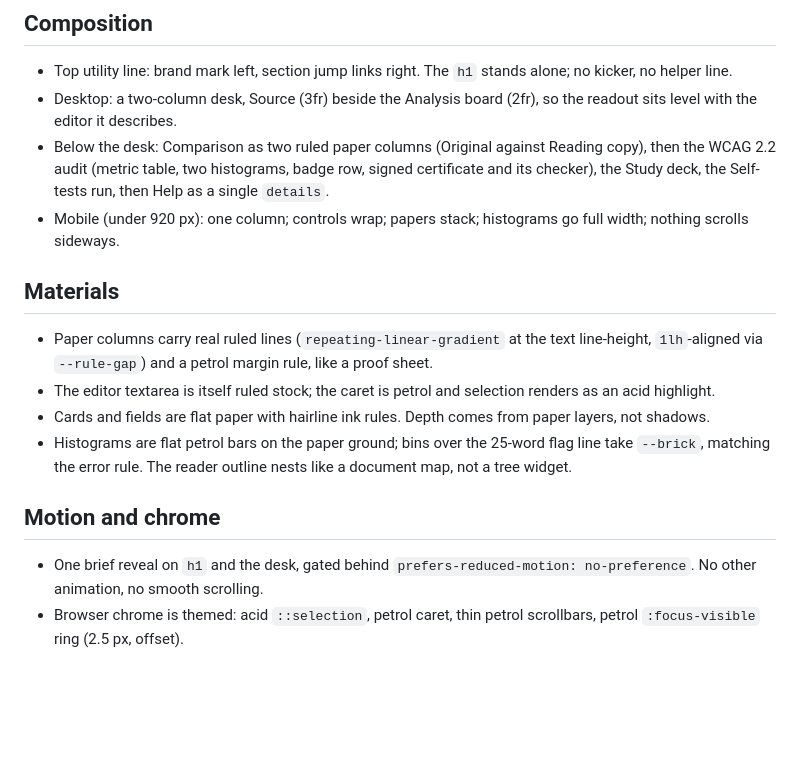
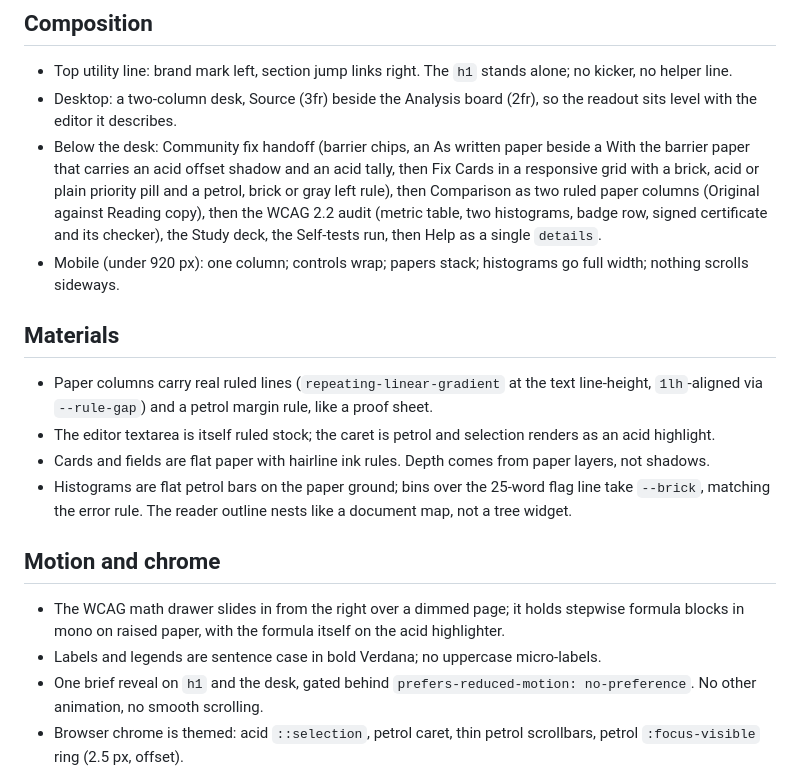
Before and after one commit to draarivpatel-ui/accesslens, a Markdown page: DESIGN.md, the part around the change. Rendered like a GitHub page; blank space fills up the shorter version.

```diff
--- a/DESIGN.md
+++ b/DESIGN.md
@@ -31,7 +31,7 @@ Strategy: Restrained. Neutral paper and ink with petrol doing the work; acid is
 
 - Top utility line: brand mark left, section jump links right. The `h1` stands alone; no kicker, no helper line.
 - Desktop: a two-column desk, Source (3fr) beside the Analysis board (2fr), so the readout sits level with the editor it describes.
-- Below the desk: Comparison as two ruled paper columns (Original against Reading copy), then the WCAG 2.2 audit (metric table, two histograms, badge row, signed certificate and its checker), the Study deck, the Self-tests run, then Help as a single `details`.
+- Below the desk: Community fix handoff (barrier chips, an As written paper beside a With the barrier paper that carries an acid offset shadow and an acid tally, then Fix Cards in a responsive grid with a brick, acid or plain priority pill and a petrol, brick or gray left rule), then Comparison as two ruled paper columns (Original against Reading copy), then the WCAG 2.2 audit (metric table, two histograms, badge row, signed certificate and its checker), the Study deck, the Self-tests run, then Help as a single `details`.
 - Mobile (under 920 px): one column; controls wrap; papers stack; histograms go full width; nothing scrolls sideways.
 
 ## Materials
@@ -43,6 +43,8 @@ Strategy: Restrained. Neutral paper and ink with petrol doing the work; acid is
 
 ## Motion and chrome
 
+- The WCAG math drawer slides in from the right over a dimmed page; it holds stepwise formula blocks in mono on raised paper, with the formula itself on the acid highlighter.
+- Labels and legends are sentence case in bold Verdana; no uppercase micro-labels.
 - One brief reveal on `h1` and the desk, gated behind `prefers-reduced-motion: no-preference`. No other animation, no smooth scrolling.
 - Browser chrome is themed: acid `::selection`, petrol caret, thin petrol scrollbars, petrol `:focus-visible` ring (2.5 px, offset).
 
```
Also changed, not shown: PRODUCT.md (+2 -2 lines), README.md (+17 -1 lines), docs/desktop.png, docs/handoff.png (added), docs/learn.png (added), docs/remediation.png, 8 other files.
